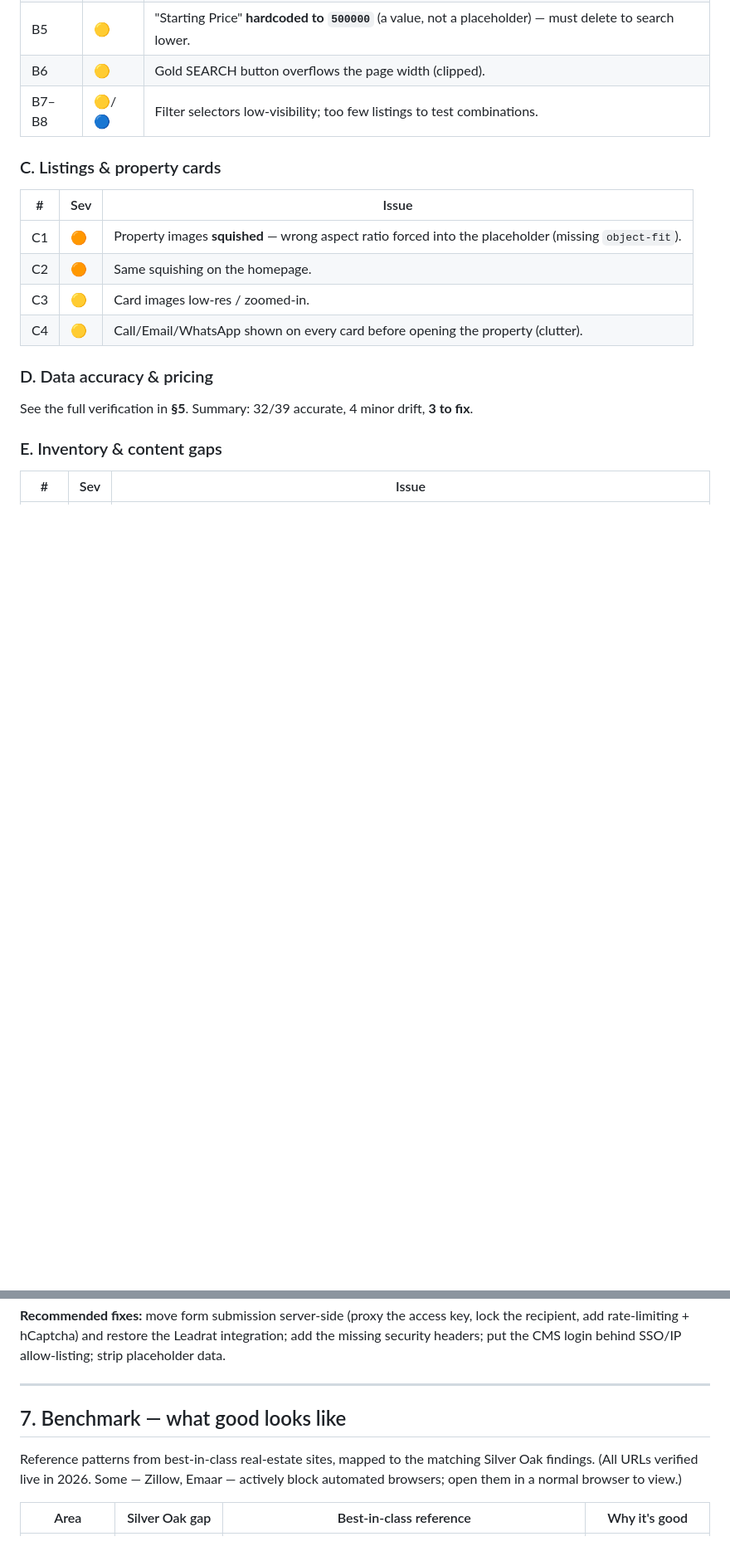
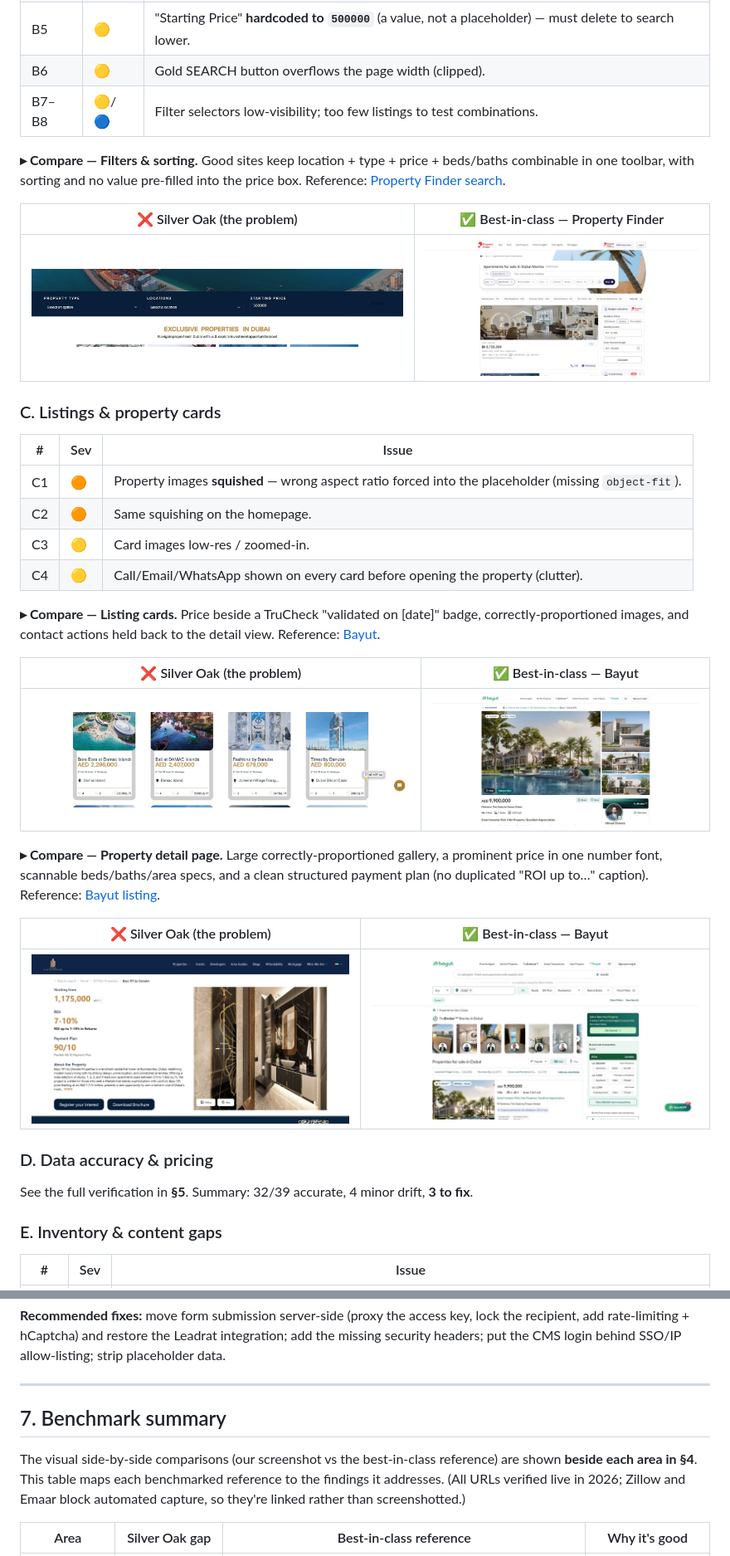
Before and after one commit to aatifaneez/silveroak-audit, a Markdown page: sop main/DETAILED_AUDIT.md, 2 parts joined by grey strips. Shown at 83% size. Rendered like a GitHub page; blank space fills up the shorter version.

```diff
--- a/sop main/DETAILED_AUDIT.md
+++ b/sop main/DETAILED_AUDIT.md
@@ -87,6 +93,12 @@ These are unmodified full-page captures of the live site. In the interactive rep
 | B6 | 🟡 | Gold SEARCH button overflows the page width (clipped). |
 | B7–B8 | 🟡/🔵 | Filter selectors low-visibility; too few listings to test combinations. |
 
+**▸ Compare — Filters & sorting.** Good sites keep location + type + price + beds/baths combinable in one toolbar, with sorting and no value pre-filled into the price box. Reference: [Property Finder search](https://www.propertyfinder.ae/en/buy/dubai/apartments-for-sale-dubai-marina.html).
+
+| ❌ Silver Oak (the problem) | ✅ Best-in-class — Property Finder |
+|---|---|
+| ![Silver Oak search](assets/ours-search.jpg) | ![Property Finder filters](assets/ref-pf-filters.jpg) |
+
 ### C. Listings & property cards
 | # | Sev | Issue |
 |---|---|---|
@@ -94,6 +106,18 @@ These are unmodified full-page captures of the live site. In the interactive rep
 | C2 | 🟠 | Same squishing on the homepage. |
 | C3 | 🟡 | Card images low-res / zoomed-in. |
 | C4 | 🟡 | Call/Email/WhatsApp shown on every card before opening the property (clutter). |
+
+**▸ Compare — Listing cards.** Price beside a TruCheck "validated on [date]" badge, correctly-proportioned images, and contact actions held back to the detail view. Reference: [Bayut](https://www.bayut.com/for-sale/property/dubai/).
+
+| ❌ Silver Oak (the problem) | ✅ Best-in-class — Bayut |
+|---|---|
+| ![Silver Oak cards](assets/ours-cards.jpg) | ![Bayut cards](assets/ref-bayut-cards.jpg) |
+
+**▸ Compare — Property detail page.** Large correctly-proportioned gallery, a prominent price in one number font, scannable beds/baths/area specs, and a clean structured payment plan (no duplicated "ROI up to…" caption). Reference: [Bayut listing](https://www.bayut.com/for-sale/property/dubai/).
+
+| ❌ Silver Oak (the problem) | ✅ Best-in-class — Bayut |
+|---|---|
+| ![Silver Oak detail](assets/ours-detail.jpg) | ![Bayut detail](assets/ref-bayut-detail.jpg) |
 
 ### D. Data accuracy & pricing
 See the full verification in **§5**. Summary: 32/39 accurate, 4 minor drift, **3 to fix**.
@@ -275,9 +305,9 @@ Also a **location data issue (not price):** Azizi Milan 30/20/9 are labelled "Al
 
 ---
 
-## 7. Benchmark — what good looks like
+## 7. Benchmark summary
 
-Reference patterns from best-in-class real-estate sites, mapped to the matching Silver Oak findings. (All URLs verified live in 2026. Some — Zillow, Emaar — actively block automated browsers; open them in a normal browser to view.)
+The visual side-by-side comparisons (our screenshot vs the best-in-class reference) are shown **beside each area in §4**. This table maps each benchmarked reference to the findings it addresses. (All URLs verified live in 2026; Zillow and Emaar block automated capture, so they're linked rather than screenshotted.)
 
 | Area | Silver Oak gap | Best-in-class reference | Why it's good |
 |---|---|---|---|
```
Also changed, not shown: other parts of sop main/DETAILED_AUDIT.md (+12 -19 lines).
